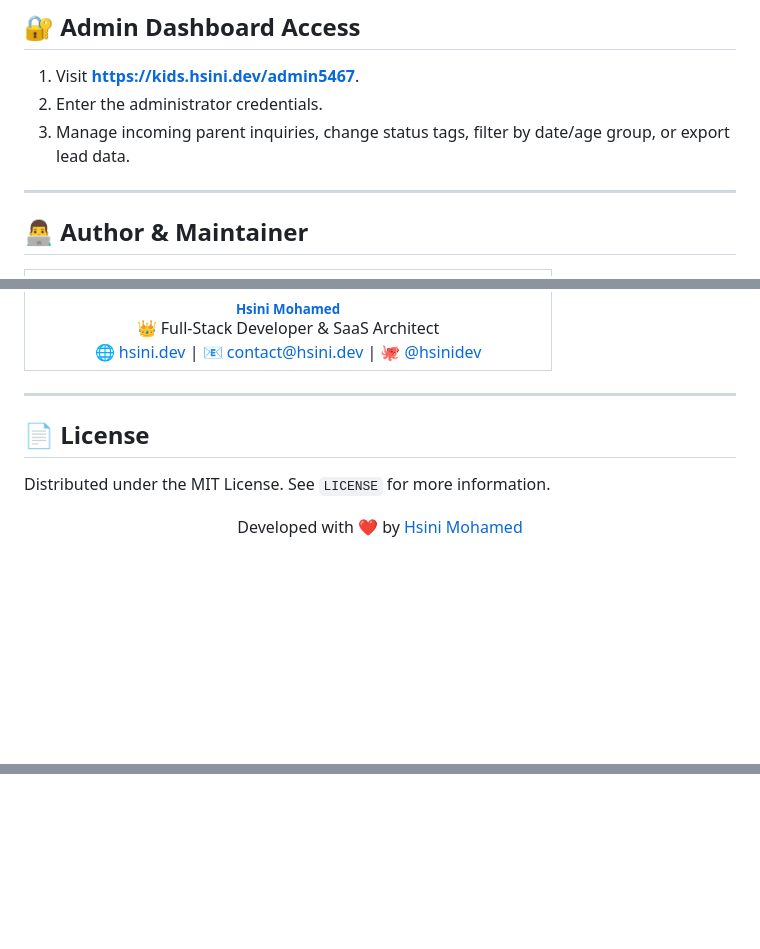
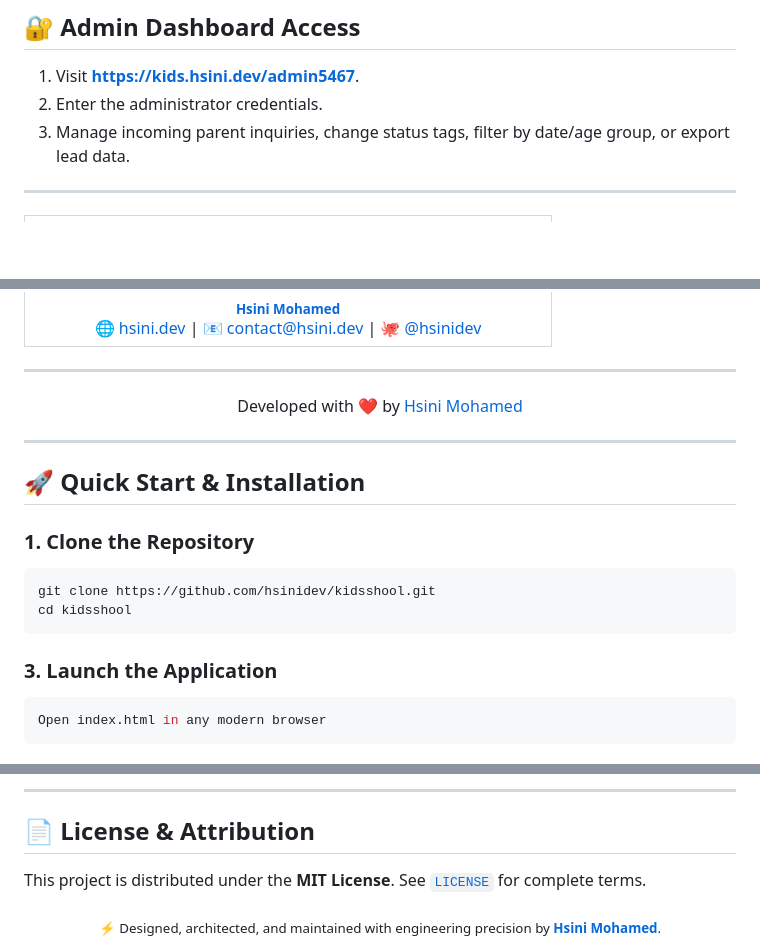
Before and after one commit to hsinidev/kidsshool, a Markdown page: README.md, 3 parts joined by grey strips. GitHub-like rendering; blank space fills up the shorter version.

````diff
--- a/README.md
+++ b/README.md
@@ -323,7 +354,6 @@ npx wrangler deploy
 
 ---
 
-## 👨‍💻 Author & Maintainer
 
 <table align="center">
   <tr>
@@ -332,7 +362,6 @@ npx wrangler deploy
         <img src="profile.png" width="120px;" alt="Hsini Mohamed"/><br />
         <sub><b>Hsini Mohamed</b></sub>
       </a><br />
-      👑 Full-Stack Developer & SaaS Architect<br />
       🌐 <a href="https://hsini.dev">hsini.dev</a> | 📧 <a href="mailto:contact@hsini.dev">contact@hsini.dev</a> | 🐙 <a href="https://github.com/hsinidev">@hsinidev</a>
     </td>
   </tr>
@@ -340,8 +369,22 @@ npx wrangler deploy
 
 ---
 
-## 📄 License
 
-Distributed under the MIT License. See `LICENSE` for more information.
 
 <p align="center">Developed with ❤️ by <a href="https://hsini.dev">Hsini Mohamed</a></p>
+
+---
+## 🚀 Quick Start & Installation
+
+### 1. Clone the Repository
+```bash
+git clone https://github.com/hsinidev/kidsshool.git
+cd kidsshool
+```
+
+### 3. Launch the Application
+```bash
+Open index.html in any modern browser
+```
+
+
@@ -347,0 +418,9 @@ Distributed under the MIT License. See `LICENSE` for more information.
+---
+
+## 📄 License & Attribution
+
+This project is distributed under the **MIT License**. See [`LICENSE`](LICENSE) for complete terms.
+
+<div align="center">
+  <sub>⚡ Designed, architected, and maintained with engineering precision by <b><a href="https://hsini.dev">Hsini Mohamed</a></b>.</sub>
+</div>
````
Also changed, not shown: other parts of README.md (+65 -7 lines).
